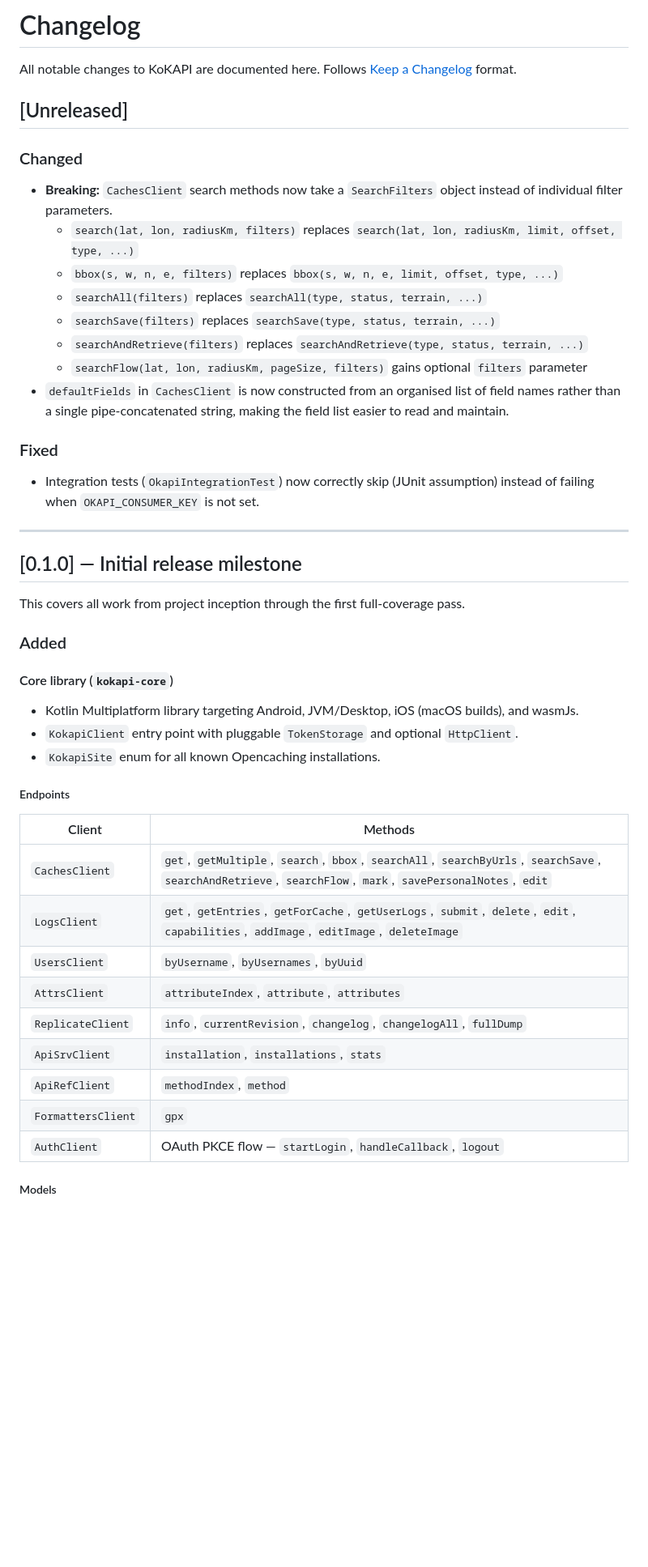
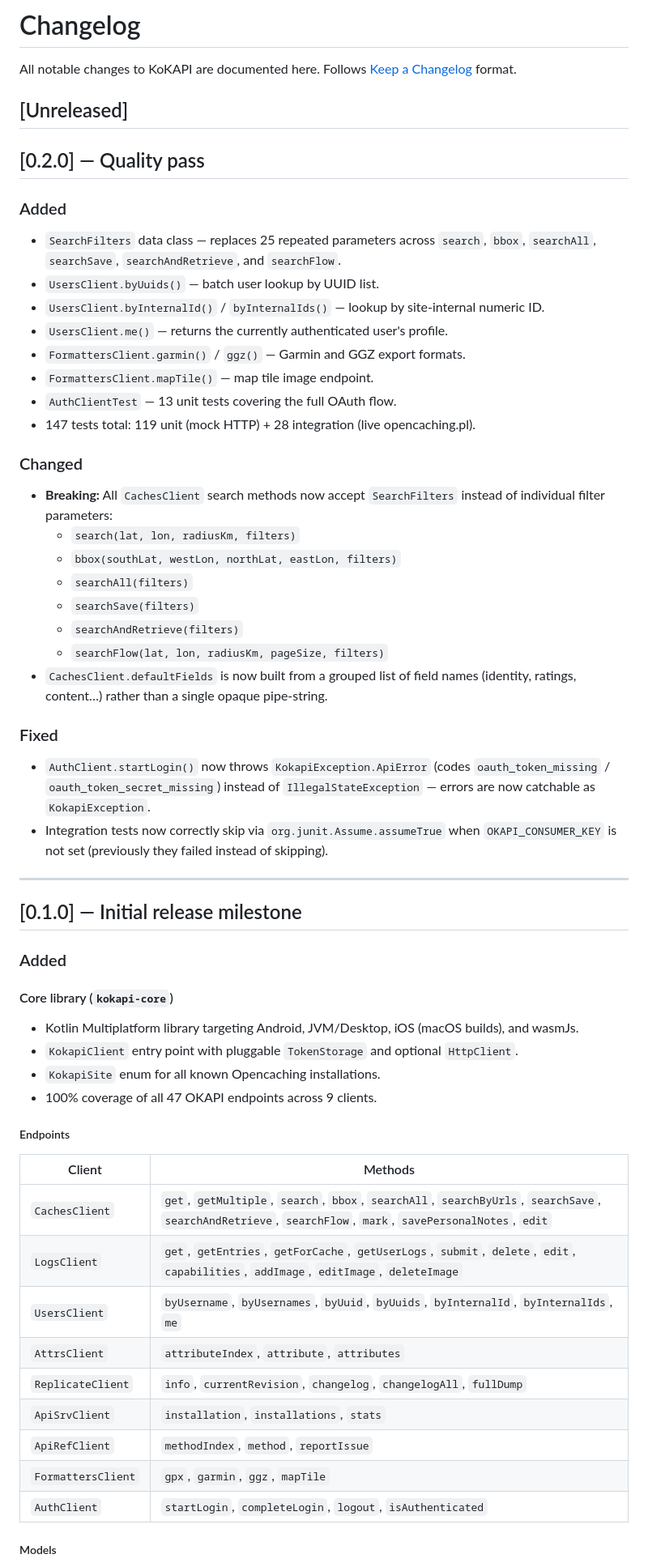
Before and after one commit to Shhatrat/kokapi, a Markdown page: CHANGELOG.md, the part around one of its changes. Shown at 81% size. Drawn GitHub-style; blank space fills up the shorter version.

Commit message:
docs: update CHANGELOG — add 0.2.0 quality pass, correct 0.1.0 endpoint list

```diff
--- a/CHANGELOG.md
+++ b/CHANGELOG.md
@@ -4,24 +4,38 @@ All notable changes to KoKAPI are documented here. Follows [Keep a Changelog](ht
 
 ## [Unreleased]
 
+## [0.2.0] — Quality pass
+
+### Added
+
+- `SearchFilters` data class — replaces 25 repeated parameters across `search`, `bbox`, `searchAll`, `searchSave`, `searchAndRetrieve`, and `searchFlow`.
+- `UsersClient.byUuids()` — batch user lookup by UUID list.
+- `UsersClient.byInternalId()` / `byInternalIds()` — lookup by site-internal numeric ID.
+- `UsersClient.me()` — returns the currently authenticated user's profile.
+- `FormattersClient.garmin()` / `ggz()` — Garmin and GGZ export formats.
+- `FormattersClient.mapTile()` — map tile image endpoint.
+- `AuthClientTest` — 13 unit tests covering the full OAuth flow.
+- 147 tests total: 119 unit (mock HTTP) + 28 integration (live opencaching.pl).
+
 ### Changed
-- **Breaking:** `CachesClient` search methods now take a `SearchFilters` object instead of individual filter parameters.
-  - `search(lat, lon, radiusKm, filters)` replaces `search(lat, lon, radiusKm, limit, offset, type, ...)`
-  - `bbox(s, w, n, e, filters)` replaces `bbox(s, w, n, e, limit, offset, type, ...)`
-  - `searchAll(filters)` replaces `searchAll(type, status, terrain, ...)`
-  - `searchSave(filters)` replaces `searchSave(type, status, terrain, ...)`
-  - `searchAndRetrieve(filters)` replaces `searchAndRetrieve(type, status, terrain, ...)`
-  - `searchFlow(lat, lon, radiusKm, pageSize, filters)` gains optional `filters` parameter
-- `defaultFields` in `CachesClient` is now constructed from an organised list of field names rather than a single pipe-concatenated string, making the field list easier to read and maintain.
+
+- **Breaking:** All `CachesClient` search methods now accept `SearchFilters` instead of individual filter parameters:
+  - `search(lat, lon, radiusKm, filters)`
+  - `bbox(southLat, westLon, northLat, eastLon, filters)`
+  - `searchAll(filters)`
+  - `searchSave(filters)`
+  - `searchAndRetrieve(filters)`
+  - `searchFlow(lat, lon, radiusKm, pageSize, filters)`
+- `CachesClient.defaultFields` is now built from a grouped list of field names (identity, ratings, content…) rather than a single opaque pipe-string.
 
 ### Fixed
-- Integration tests (`OkapiIntegrationTest`) now correctly skip (JUnit assumption) instead of failing when `OKAPI_CONSUMER_KEY` is not set.
+
+- `AuthClient.startLogin()` now throws `KokapiException.ApiError` (codes `oauth_token_missing` / `oauth_token_secret_missing`) instead of `IllegalStateException` — errors are now catchable as `KokapiException`.
+- Integration tests now correctly skip via `org.junit.Assume.assumeTrue` when `OKAPI_CONSUMER_KEY` is not set (previously they failed instead of skipping).
 
 ---
 
 ## [0.1.0] — Initial release milestone
-
-This covers all work from project inception through the first full-coverage pass.
 
 ### Added
 
@@ -30,6 +44,7 @@ This covers all work from project inception through the first full-coverage pass
 - Kotlin Multiplatform library targeting Android, JVM/Desktop, iOS (macOS builds), and wasmJs.
 - `KokapiClient` entry point with pluggable `TokenStorage` and optional `HttpClient`.
 - `KokapiSite` enum for all known Opencaching installations.
+- 100% coverage of all 47 OKAPI endpoints across 9 clients.
 
 ##### Endpoints
 
@@ -37,13 +52,13 @@ This covers all work from project inception through the first full-coverage pass
 |---|---|
 | `CachesClient` | `get`, `getMultiple`, `search`, `bbox`, `searchAll`, `searchByUrls`, `searchSave`, `searchAndRetrieve`, `searchFlow`, `mark`, `savePersonalNotes`, `edit` |
 | `LogsClient` | `get`, `getEntries`, `getForCache`, `getUserLogs`, `submit`, `delete`, `edit`, `capabilities`, `addImage`, `editImage`, `deleteImage` |
-| `UsersClient` | `byUsername`, `byUsernames`, `byUuid` |
+| `UsersClient` | `byUsername`, `byUsernames`, `byUuid`, `byUuids`, `byInternalId`, `byInternalIds`, `me` |
 | `AttrsClient` | `attributeIndex`, `attribute`, `attributes` |
 | `ReplicateClient` | `info`, `currentRevision`, `changelog`, `changelogAll`, `fullDump` |
 | `ApiSrvClient` | `installation`, `installations`, `stats` |
-| `ApiRefClient` | `methodIndex`, `method` |
-| `FormattersClient` | `gpx` |
-| `AuthClient` | OAuth PKCE flow — `startLogin`, `handleCallback`, `logout` |
+| `ApiRefClient` | `methodIndex`, `method`, `reportIssue` |
+| `FormattersClient` | `gpx`, `garmin`, `ggz`, `mapTile` |
+| `AuthClient` | `startLogin`, `completeLogin`, `logout`, `isAuthenticated` |
 
 ##### Models
 
```
Also changed, not shown: other parts of CHANGELOG.md (+2 -2 lines).
